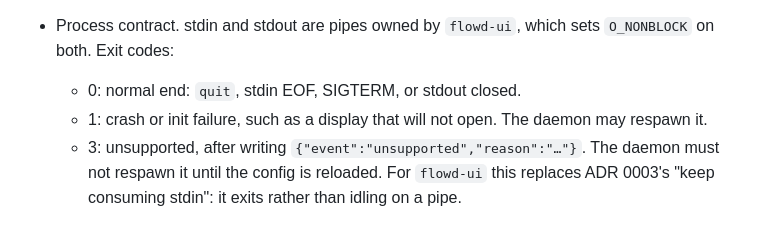
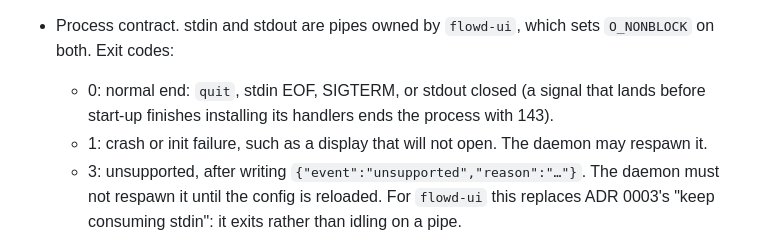
Before and after one commit to harshitsaini17/flowd, a Markdown page: docs/decisions/0013-flowd-ui.md, the part around the change. GitHub-like rendering.

```diff
--- a/docs/decisions/0013-flowd-ui.md
+++ b/docs/decisions/0013-flowd-ui.md
@@ -55,7 +55,9 @@ warning states.
   both directions.
 - Process contract. stdin and stdout are pipes owned by `flowd-ui`, which
   sets `O_NONBLOCK` on both. Exit codes:
-  - 0: normal end: `quit`, stdin EOF, SIGTERM, or stdout closed.
+  - 0: normal end: `quit`, stdin EOF, SIGTERM, or stdout closed (a signal
+    that lands before start-up finishes installing its handlers ends the
+    process with 143).
   - 1: crash or init failure, such as a display that will not open. The
     daemon may respawn it.
   - 3: unsupported, after writing
```
Also changed, not shown: docs/decisions/0003-overlay-focus.md (+2 -0 lines).
